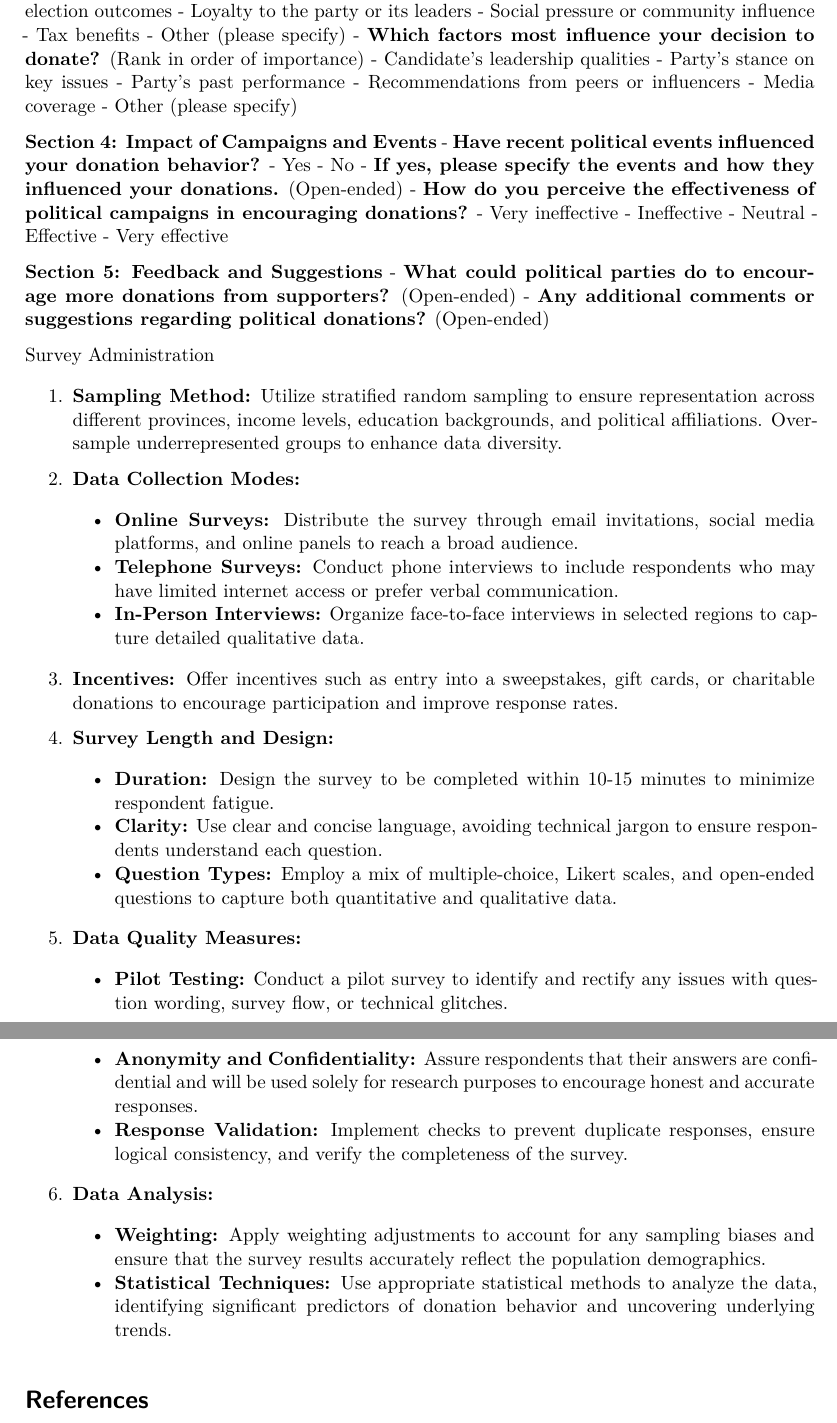
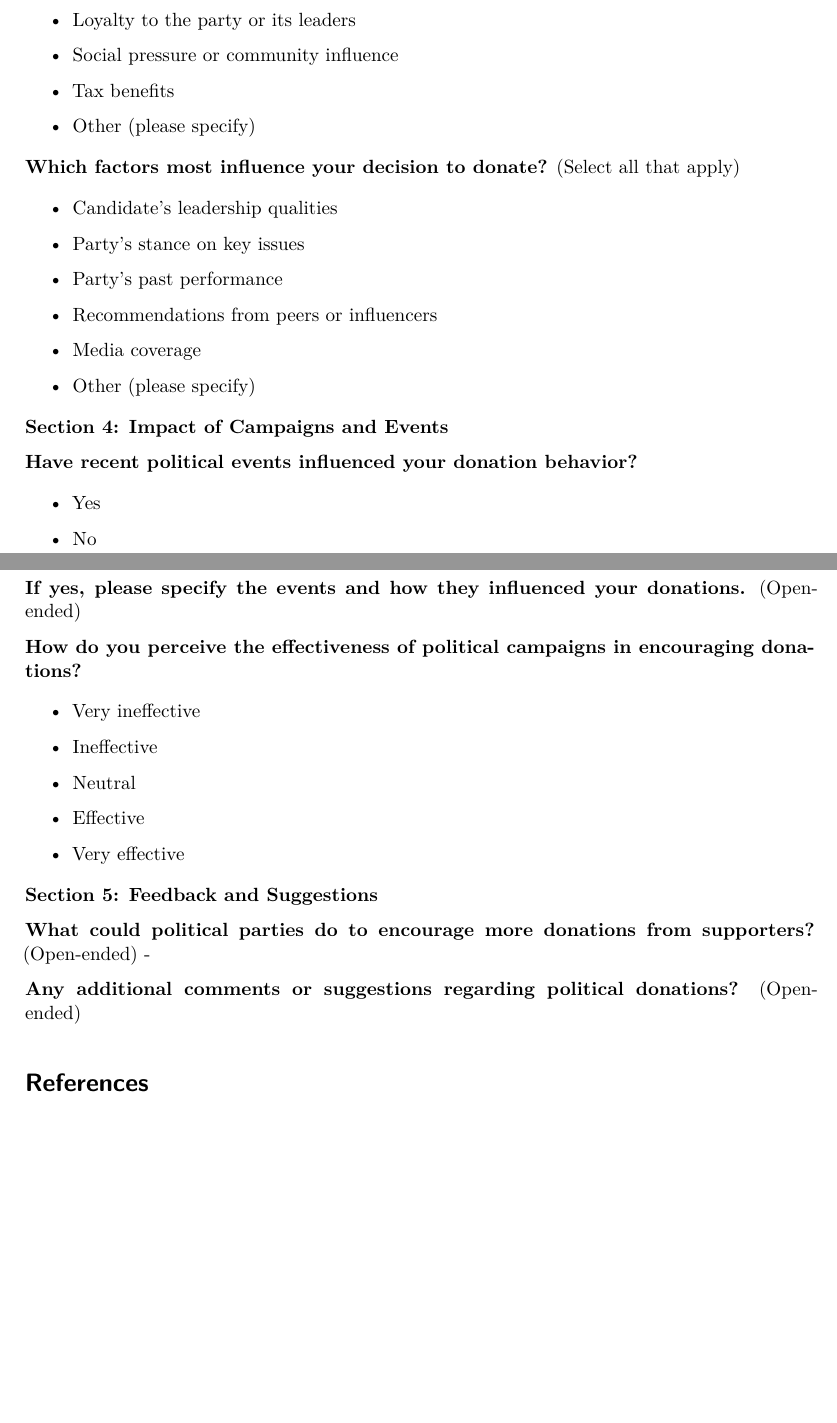
Before and after one commit to MariaMangru/Ontario_Political_Donors, a Quarto document (paper/paper.qmd): two parts of pages 16 and 17 of 18 before the commit and two parts of pages 17 and 18 of 19 after it, joined at a grey line, cut so that both start at the same text, the shorter picture padded with empty space. Rendered offline with R 4.5, knitr and Pandoc in place of Quarto, then LaTeX, with nearby package versions; some code elsewhere in the file could not run offline.

Commit message:
Update idealized survey

```diff
--- a/paper/paper.qmd
+++ b/paper/paper.qmd
@@ -1186,71 +1170,26 @@ policies or issues - Desire to influence election outcomes - Loyalty to
-the party or its leaders - Social pressure or community influence - Tax
-benefits - Other (please specify) - **Which factors most influence your
-decision to donate?** (Rank in order of importance) - Candidate's
-leadership qualities - Party's stance on key issues - Party's past
-performance - Recommendations from peers or influencers - Media
-coverage - Other (please specify)
+-   18-24
 
-**Section 4: Impact of Campaigns and Events** - **Have recent political
-events influenced your donation behavior?** - Yes - No - **If yes,
-please specify the events and how they influenced your donations.**
-(Open-ended) - **How do you perceive the effectiveness of political
-campaigns in encouraging donations?** - Very ineffective - Ineffective -
-Neutral - Effective - Very effective
+-   25-34
 
-**Section 5: Feedback and Suggestions** - **What could political parties
-do to encourage more donations from supporters?** (Open-ended) - **Any
-additional comments or suggestions regarding political donations?**
-(Open-ended)
+-   35-44
 
-Survey Administration
+-   45-54
 
-1.  **Sampling Method:** Utilize stratified random sampling to ensure
-    representation across different provinces, income levels, education
-    backgrounds, and political affiliations. Oversample underrepresented
-    groups to enhance data diversity.
+-   55-64
 
-2.  **Data Collection Modes:**
+**Gender:**
 
-    -   **Online Surveys:** Distribute the survey through email
-        invitations, social media platforms, and online panels to reach
-        a broad audience.
-    -   **Telephone Surveys:** Conduct phone interviews to include
-        respondents who may have limited internet access or prefer
-        verbal communication.
-    -   **In-Person Interviews:** Organize face-to-face interviews in
-        selected regions to capture detailed qualitative data.
+-   Male
 
-3.  **Incentives:** Offer incentives such as entry into a sweepstakes,
-    gift cards, or charitable donations to encourage participation and
-    improve response rates.
+-   Female
 
-4.  **Survey Length and Design:**
+-   Non-binary/Other
 
-    -   **Duration:** Design the survey to be completed within 10-15
-        minutes to minimize respondent fatigue.
-    -   **Clarity:** Use clear and concise language, avoiding technical
-        jargon to ensure respondents understand each question.
-    -   **Question Types:** Employ a mix of multiple-choice, Likert
-        scales, and open-ended questions to capture both quantitative
-        and qualitative data.
+-   Prefer not to say.
 
-5.  **Data Quality Measures:**
+**Income Level:**
 
-    -   **Pilot Testing:** Conduct a pilot survey to identify and
-        rectify any issues with question wording, survey flow, or
-        technical glitches.
-    -   **Anonymity and Confidentiality:** Assure respondents that their
-        answers are confidential and will be used solely for research
-        purposes to encourage honest and accurate responses.
-    -   **Response Validation:** Implement checks to prevent duplicate
-        responses, ensure logical consistency, and verify the
-        completeness of the survey.
+-   Less than \$25,000
 
-6.  **Data Analysis:**
+-   \$25,000-\$49,999
 
-    -   **Weighting:** Apply weighting adjustments to account for any
-        sampling biases and ensure that the survey results accurately
-        reflect the population demographics.
-    -   **Statistical Techniques:** Use appropriate statistical methods
-        to analyze the data, identifying significant predictors of
-        donation behavior and uncovering underlying trends.
@@ -1257,2 +1275,56 @@ Survey Administration
+-   Loyalty to the party or its leaders
+
+-   Social pressure or community influence
+
+-   Tax benefits
+
+-   Other (please specify)
+
+**Which factors most influence your decision to donate?** (Select all
+that apply)
+
+-   Candidate's leadership qualities
+
+-   Party's stance on key issues
+
+-   Party's past performance
+
+-   Recommendations from peers or influencers
+
+-   Media coverage
+
+-   Other (please specify)
+
+**Section 4: Impact of Campaigns and Events**
+
+**Have recent political events influenced your donation behavior?**
+
+-   Yes
+
+-   No
+
+**If yes, please specify the events and how they influenced your
+donations.** (Open-ended)
+
+**How do you perceive the effectiveness of political campaigns in
+encouraging donations?**
+
+-   Very ineffective
+
+-   Ineffective
+
+-   Neutral
+
+-   Effective
+
+-   Very effective
+
+**Section 5: Feedback and Suggestions**
+
+**What could political parties do to encourage more donations from
+supporters?** (Open-ended) -
+
+**Any additional comments or suggestions regarding political
+donations?** (Open-ended)
 
 # References
```
Also changed, not shown: paper/paper.qmd (101 more changed lines).
